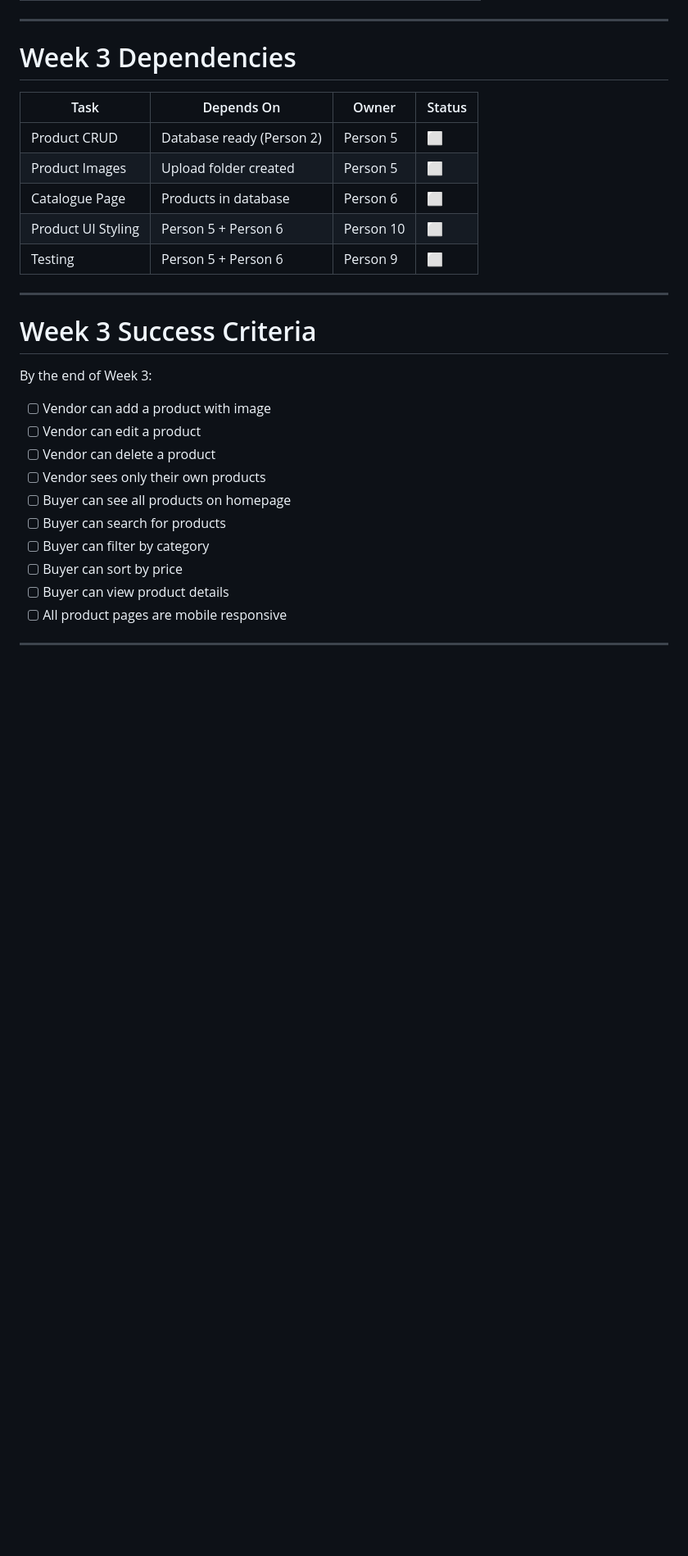
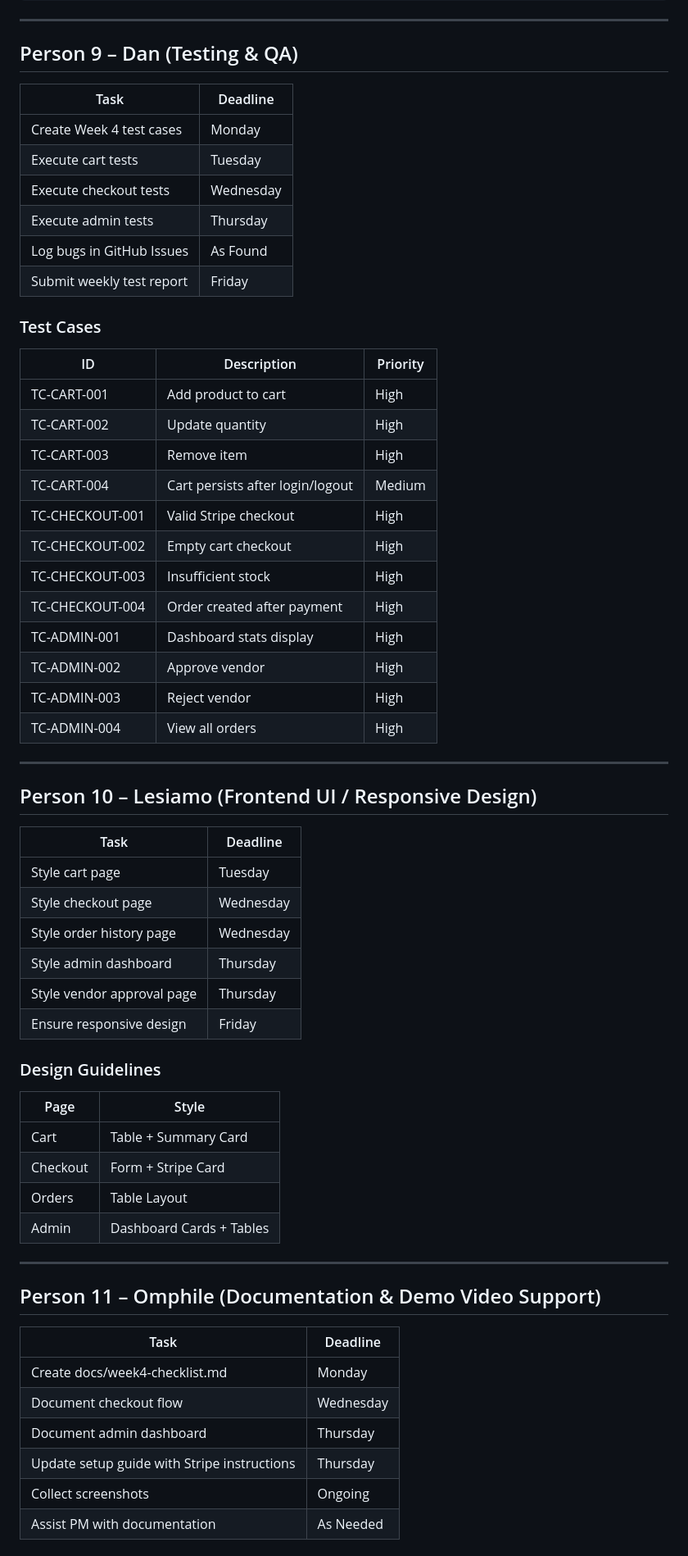
Before and after one commit to Les-glitch101/Bona-Markets, a Markdown page: README.md, the part around one of its changes. Shown at 82% size. GitHub-like rendering; blank space fills up the shorter version.

```diff
--- a/README.md
+++ b/README.md
@@ -231,29 +275,66 @@
 
 ---
 
-# Week 3 Dependencies
+## Person 9 – Dan (Testing & QA)
 
-| Task               | Depends On                | Owner     | Status |
-| ------------------ | ------------------------- | --------- | ------ |
-| Product CRUD       | Database ready (Person 2) | Person 5  | ⬜      |
-| Product Images     | Upload folder created     | Person 5  | ⬜      |
-| Catalogue Page     | Products in database      | Person 6  | ⬜      |
-| Product UI Styling | Person 5 + Person 6       | Person 10 | ⬜      |
-| Testing            | Person 5 + Person 6       | Person 9  | ⬜      |
+| Task | Deadline |
+|----------|----------|
+| Create Week 4 test cases | Monday |
+| Execute cart tests | Tuesday |
+| Execute checkout tests | Wednesday |
+| Execute admin tests | Thursday |
+| Log bugs in GitHub Issues | As Found |
+| Submit weekly test report | Friday |
+
+### Test Cases
+
+| ID | Description | Priority |
+|----------|----------|----------|
+| TC-CART-001 | Add product to cart | High |
+| TC-CART-002 | Update quantity | High |
+| TC-CART-003 | Remove item | High |
+| TC-CART-004 | Cart persists after login/logout | Medium |
+| TC-CHECKOUT-001 | Valid Stripe checkout | High |
+| TC-CHECKOUT-002 | Empty cart checkout | High |
+| TC-CHECKOUT-003 | Insufficient stock | High |
+| TC-CHECKOUT-004 | Order created after payment | High |
+| TC-ADMIN-001 | Dashboard stats display | High |
+| TC-ADMIN-002 | Approve vendor | High |
+| TC-ADMIN-003 | Reject vendor | High |
+| TC-ADMIN-004 | View all orders | High |
 
 ---
 
-# Week 3 Success Criteria
+## Person 10 – Lesiamo (Frontend UI / Responsive Design)
 
-By the end of Week 3:
+| Task | Deadline |
+|----------|----------|
+| Style cart page | Tuesday |
+| Style checkout page | Wednesday |
+| Style order history page | Wednesday |
+| Style admin dashboard | Thursday |
+| Style vendor approval page | Thursday |
+| Ensure responsive design | Friday |
 
-* [ ] Vendor can add a product with image
-* [ ] Vendor can edit a product
-* [ ] Vendor can delete a product
-* [ ] Vendor sees only their own products
-* [ ] Buyer can see all products on homepage
-* [ ] Buyer can search for products
-* [ ] Buyer can filter by category
-* [ ] Buyer can sort by price
-* [ ] Buyer can view product details
-* [ ] All product pages are mobile responsive
+### Design Guidelines
+
+| Page | Style |
+|----------|----------|
+| Cart | Table + Summary Card |
+| Checkout | Form + Stripe Card |
+| Orders | Table Layout |
+| Admin | Dashboard Cards + Tables |
+
+---
+
+## Person 11 – Omphile (Documentation & Demo Video Support)
+
+| Task | Deadline |
+|----------|----------|
+| Create docs/week4-checklist.md | Monday |
+| Document checkout flow | Wednesday |
+| Document admin dashboard | Thursday |
+| Update setup guide with Stripe instructions | Thursday |
+| Collect screenshots | Ongoing |
+| Assist PM with documentation | As Needed |
+
```
Also changed, not shown: other parts of README.md (+268 -184 lines).
